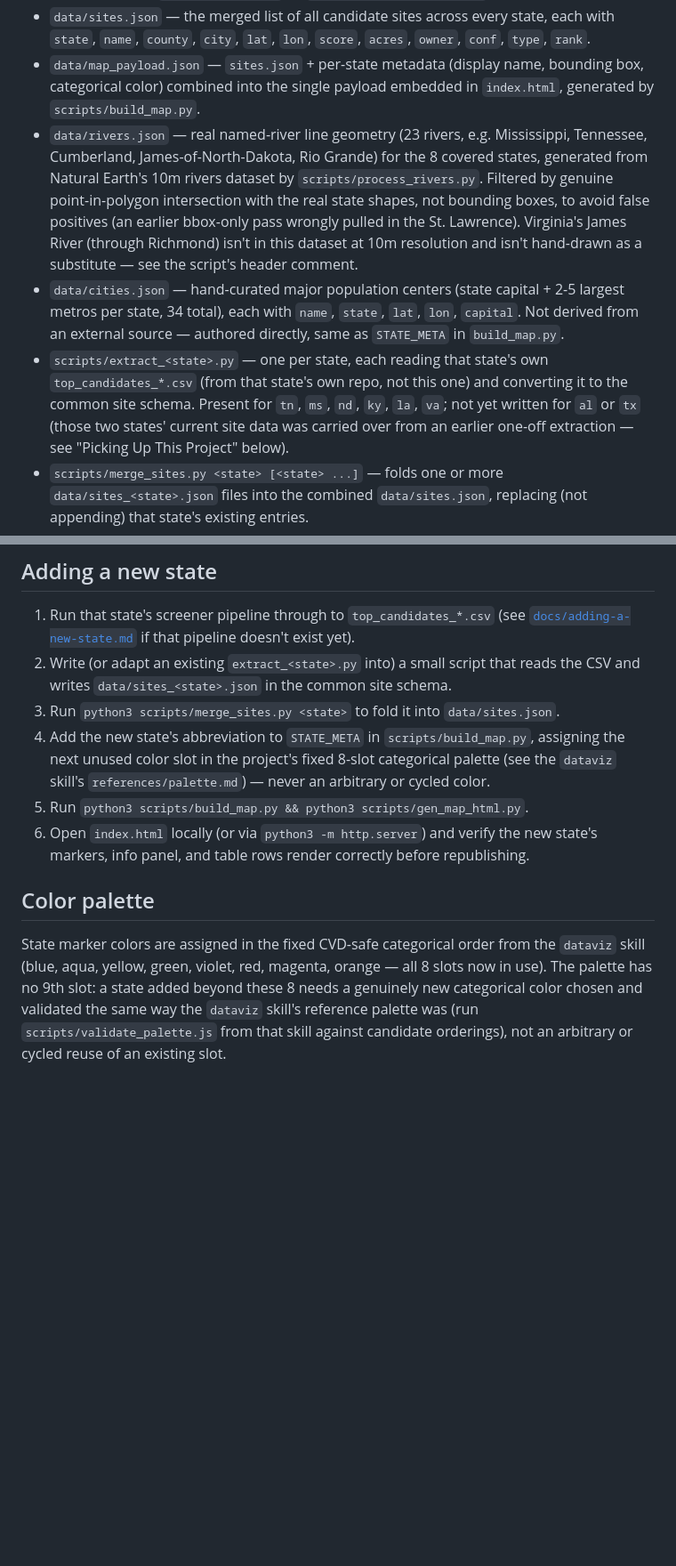
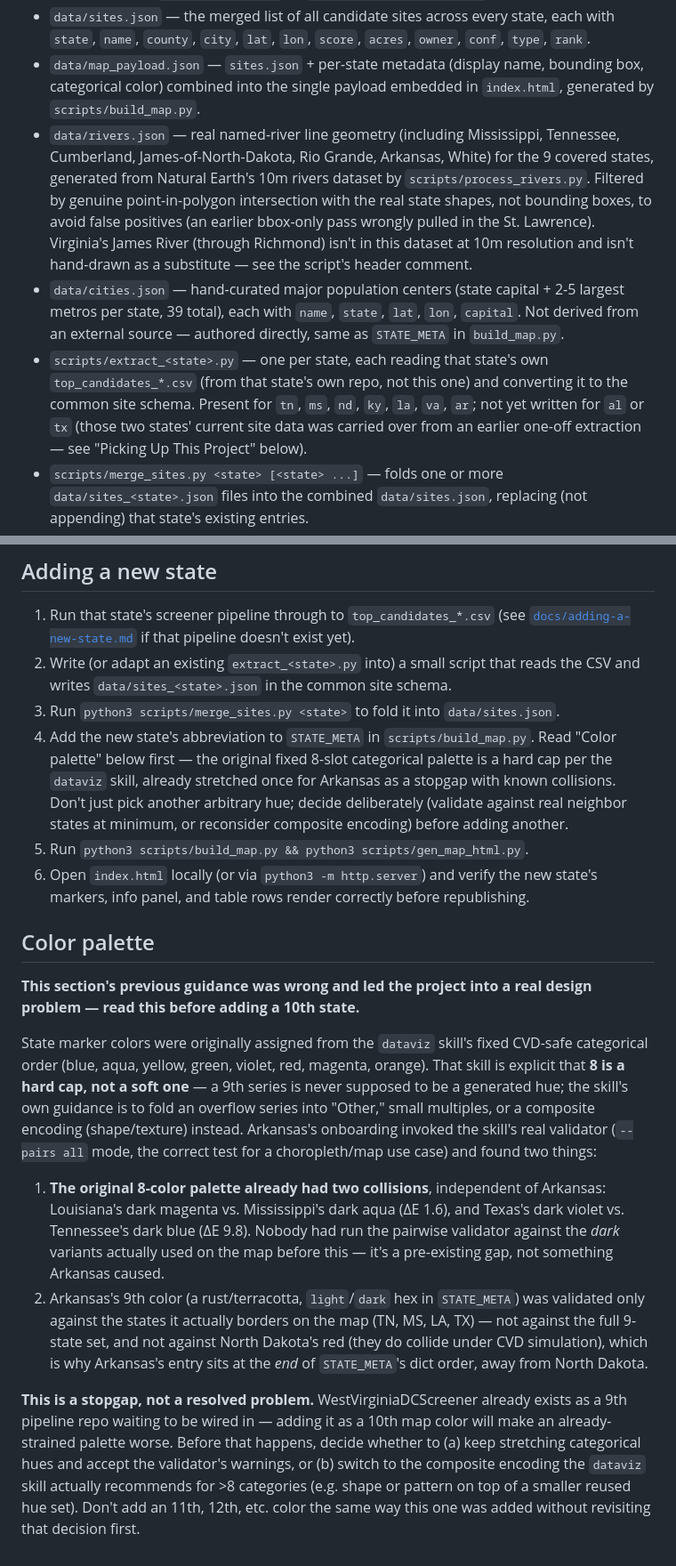
Before and after one commit to peyton1754/DCScreenerMap, a Markdown page: README.md, 2 parts joined by grey strips. Shown at 89% size. GitHub-like rendering; blank space fills up the shorter version.

```diff
--- a/README.md
+++ b/README.md
@@ -213,9 +223,10 @@ are in [`docs/adding-a-new-source.md`](docs/adding-a-new-source.md).
 - `data/map_payload.json` — `sites.json` + per-state metadata (display name,
   bounding box, categorical color) combined into the single payload embedded
   in `index.html`, generated by `scripts/build_map.py`.
-- `data/rivers.json` — real named-river line geometry (23 rivers, e.g.
-  Mississippi, Tennessee, Cumberland, James-of-North-Dakota, Rio Grande) for
-  the 8 covered states, generated from Natural Earth's 10m rivers dataset by
+- `data/rivers.json` — real named-river line geometry (including Mississippi,
+  Tennessee, Cumberland, James-of-North-Dakota, Rio Grande, Arkansas, White)
+  for the 9 covered states, generated from Natural Earth's 10m rivers dataset
+  by
   `scripts/process_rivers.py`. Filtered by genuine point-in-polygon
   intersection with the real state shapes, not bounding boxes, to avoid false
   positives (an earlier bbox-only pass wrongly pulled in the St. Lawrence).
@@ -223,13 +234,13 @@ are in [`docs/adding-a-new-source.md`](docs/adding-a-new-source.md).
   resolution and isn't hand-drawn as a substitute — see the script's header
   comment.
 - `data/cities.json` — hand-curated major population centers (state capital +
-  2-5 largest metros per state, 34 total), each with `name`, `state`, `lat`,
+  2-5 largest metros per state, 39 total), each with `name`, `state`, `lat`,
   `lon`, `capital`. Not derived from an external source — authored directly,
   same as `STATE_META` in `build_map.py`.
 - `scripts/extract_<state>.py` — one per state, each reading that state's own
   `top_candidates_*.csv` (from that state's own repo, not this one) and
   converting it to the common site schema. Present for `tn`, `ms`, `nd`,
-  `ky`, `la`, `va`; not yet written for `al` or `tx` (those two states'
+  `ky`, `la`, `va`, `ar`; not yet written for `al` or `tx` (those two states'
   current site data was carried over from an earlier one-off extraction —
   see "Picking Up This Project" below).
 - `scripts/merge_sites.py <state> [<state> ...]` — folds one or more
@@ -256,10 +267,12 @@ are in [`docs/adding-a-new-source.md`](docs/adding-a-new-source.md).
    site schema.
 3. Run `python3 scripts/merge_sites.py <state>` to fold it into
    `data/sites.json`.
-4. Add the new state's abbreviation to `STATE_META` in `scripts/build_map.py`,
-   assigning the next unused color slot in the project's fixed 8-slot
-   categorical palette (see the `dataviz` skill's `references/palette.md`) —
-   never an arbitrary or cycled color.
+4. Add the new state's abbreviation to `STATE_META` in `scripts/build_map.py`.
+   Read "Color palette" below first — the original fixed 8-slot categorical
+   palette is a hard cap per the `dataviz` skill, already stretched once for
+   Arkansas as a stopgap with known collisions. Don't just pick another
+   arbitrary hue; decide deliberately (validate against real neighbor states
+   at minimum, or reconsider composite encoding) before adding another.
 5. Run `python3 scripts/build_map.py && python3 scripts/gen_map_html.py`.
 6. Open `index.html` locally (or via `python3 -m http.server`) and verify the
    new state's markers, info panel, and table rows render correctly before
@@ -267,10 +280,35 @@ are in [`docs/adding-a-new-source.md`](docs/adding-a-new-source.md).
 
 ## Color palette
 
-State marker colors are assigned in the fixed CVD-safe categorical order from
-the `dataviz` skill (blue, aqua, yellow, green, violet, red, magenta, orange —
-all 8 slots now in use). The palette has no 9th slot: a state added beyond
-these 8 needs a genuinely new categorical color chosen and validated the same
-way the `dataviz` skill's reference palette was (run
-`scripts/validate_palette.js` from that skill against candidate orderings),
-not an arbitrary or cycled reuse of an existing slot.
+**This section's previous guidance was wrong and led the project into a real
+design problem — read this before adding a 10th state.**
+
+State marker colors were originally assigned from the `dataviz` skill's fixed
+CVD-safe categorical order (blue, aqua, yellow, green, violet, red, magenta,
+orange). That skill is explicit that **8 is a hard cap, not a soft one** — a
+9th series is never supposed to be a generated hue; the skill's own guidance
+is to fold an overflow series into "Other," small multiples, or a composite
+encoding (shape/texture) instead. Arkansas's onboarding invoked the skill's
+real validator (`--pairs all` mode, the correct test for a choropleth/map use
+case) and found two things:
+
+1. **The original 8-color palette already had two collisions**, independent
+   of Arkansas: Louisiana's dark magenta vs. Mississippi's dark aqua (ΔE 1.6),
+   and Texas's dark violet vs. Tennessee's dark blue (ΔE 9.8). Nobody had run
+   the pairwise validator against the *dark* variants actually used on the
+   map before this — it's a pre-existing gap, not something Arkansas caused.
+2. Arkansas's 9th color (a rust/terracotta, `light`/`dark` hex in
+   `STATE_META`) was validated only against the states it actually borders on
+   the map (TN, MS, LA, TX) — not against the full 9-state set, and not
+   against North Dakota's red (they do collide under CVD simulation), which
+   is why Arkansas's entry sits at the *end* of `STATE_META`'s dict order,
+   away from North Dakota.
+
+**This is a stopgap, not a resolved problem.** WestVirginiaDCScreener already
+exists as a 9th pipeline repo waiting to be wired in — adding it as a 10th
+map color will make an already-strained palette worse. Before that happens,
+decide whether to (a) keep stretching categorical hues and accept the
+validator's warnings, or (b) switch to the composite encoding the `dataviz`
+skill actually recommends for >8 categories (e.g. shape or pattern on top of
+a smaller reused hue set). Don't add an 11th, 12th, etc. color the same way
+this one was added without revisiting that decision first.
```
Also changed, not shown: other parts of README.md (+25 -15 lines).
